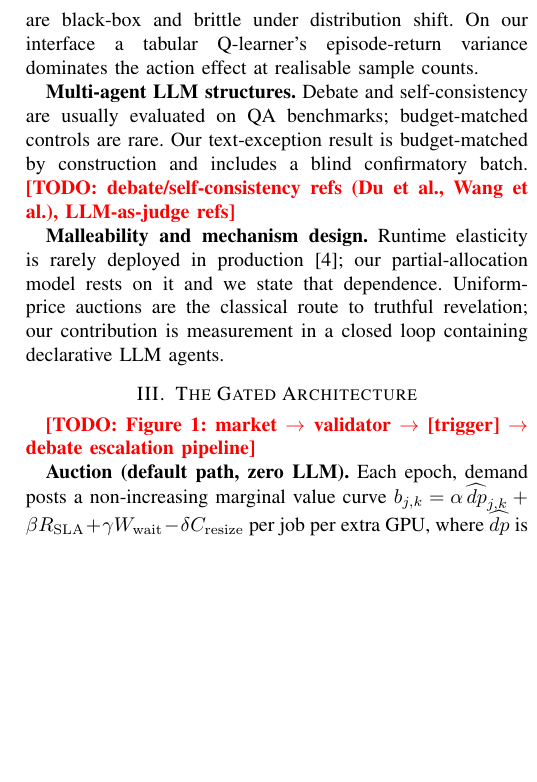
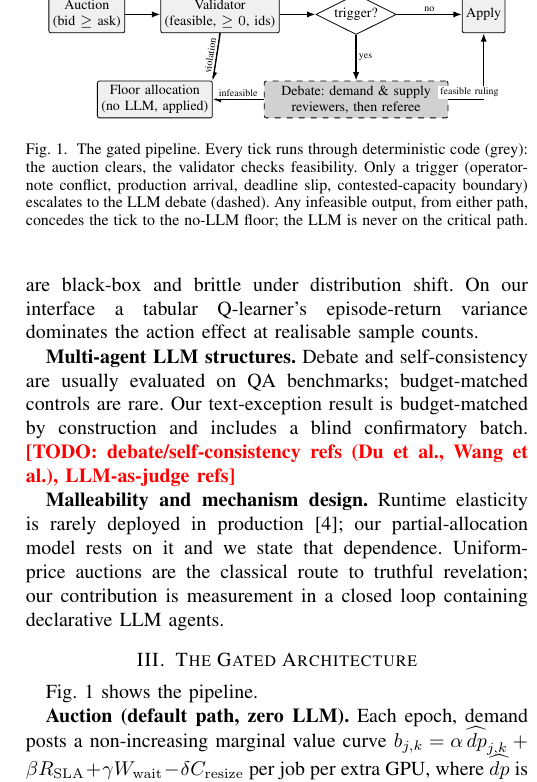
Before and after one commit to Alvinlse/research, a LaTeX paper (paper/ieee.tex): part of one column of page 2 of 4, cut at the place of the change, the shorter picture padded with empty space. Compiled offline with pdfLaTeX.

Commit message:
paper: Figure 1 pipeline (TikZ) — auction → validator → trigger → debate, floor on any infeasible output
Co-Authored-By: Claude Fable 5.1 <noreply@anthropic.com>
Claude-Session: https://claude.ai/code/session_01GzdHuY5EAW7gkf1sbtYoTz

```diff
--- a/paper/ieee.tex
+++ b/paper/ieee.tex
@@ -15,6 +15,8 @@
 \usepackage{amsmath}
 \usepackage{url}
 \usepackage{xcolor}
+\usepackage{tikz}
+\usetikzlibrary{arrows.meta,positioning,shapes.geometric,calc}
 
 \newcommand{\todo}[1]{\textcolor{red}{\textbf{[TODO: #1]}}}
 % * = 95% CI excludes 0, paired by seed, n=32
@@ -128,8 +130,40 @@ contribution is measurement in a closed loop containing declarative LLM agents.
 \section{The Gated Architecture}
 \label{sec:arch}
 
-\todo{Figure 1: market $\rightarrow$ validator $\rightarrow$ [trigger] $\rightarrow$ debate
-escalation pipeline}
+\begin{figure}[t]
+\centering
+\begin{tikzpicture}[
+  font=\scriptsize,
+  box/.style={draw, rounded corners=1pt, align=center, minimum height=6.5mm, inner sep=2pt},
+  code/.style={box, fill=black!6},
+  llm/.style={box, fill=black!18, dashed},
+  gate/.style={diamond, draw, aspect=2, align=center, inner sep=1pt},
+  arr/.style={-{Latex[length=1.5mm]}, thick},
+  lab/.style={font=\tiny, fill=white, inner sep=1pt},
+]
+\node[code] (mkt) at (0,0) {Auction\\(bid $\ge$ ask)};
+\node[code] (val) at (2.35,0) {Validator\\(feasible, $\ge0$, ids)};
+\node[gate] (trg) at (4.75,0) {trigger?};
+\node[code] (apply) at (7.0,0) {Apply};
+\node[code] (floor) at (1.2,-1.5) {Floor allocation\\(no LLM, applied)};
+\node[llm, text width=3.1cm] (deb) at (4.75,-1.5) {Debate: demand \& supply reviewers, then referee};
+\draw[arr] (mkt) -- (val);
+\draw[arr] (val) -- (trg);
+\draw[arr] (trg) -- node[lab,above]{no} (apply);
+\draw[arr] (trg) -- node[lab,right]{yes} (deb);
+\draw[arr] (deb.east) -| node[lab,pos=0.3,above]{feasible ruling} (apply);
+\draw[arr] (val.south) -- node[lab,sloped,above]{violation} (floor.north east);
+\draw[arr] (deb) -- node[lab,above]{infeasible} (floor);
+\end{tikzpicture}
+\caption{The gated pipeline. Every tick runs through deterministic code (grey): the auction
+clears, the validator checks feasibility. Only a trigger (operator-note conflict, production
+arrival, deadline slip, contested-capacity boundary) escalates to the LLM debate (dashed).
+Any infeasible output, from either path, concedes the tick to the no-LLM floor; the LLM is
+never on the critical path.}
+\label{fig:pipeline}
+\end{figure}
+
+Fig.~\ref{fig:pipeline} shows the pipeline.
 
 \textbf{Auction (default path, zero LLM).} Each epoch, demand posts a non-increasing marginal
 value curve $b_{j,k} = \alpha\,\widehat{dp}_{j,k} + \beta R_{\mathrm{SLA}} +
```
Also changed, not shown: paper/submission_plan.md (+1 -1 lines).
